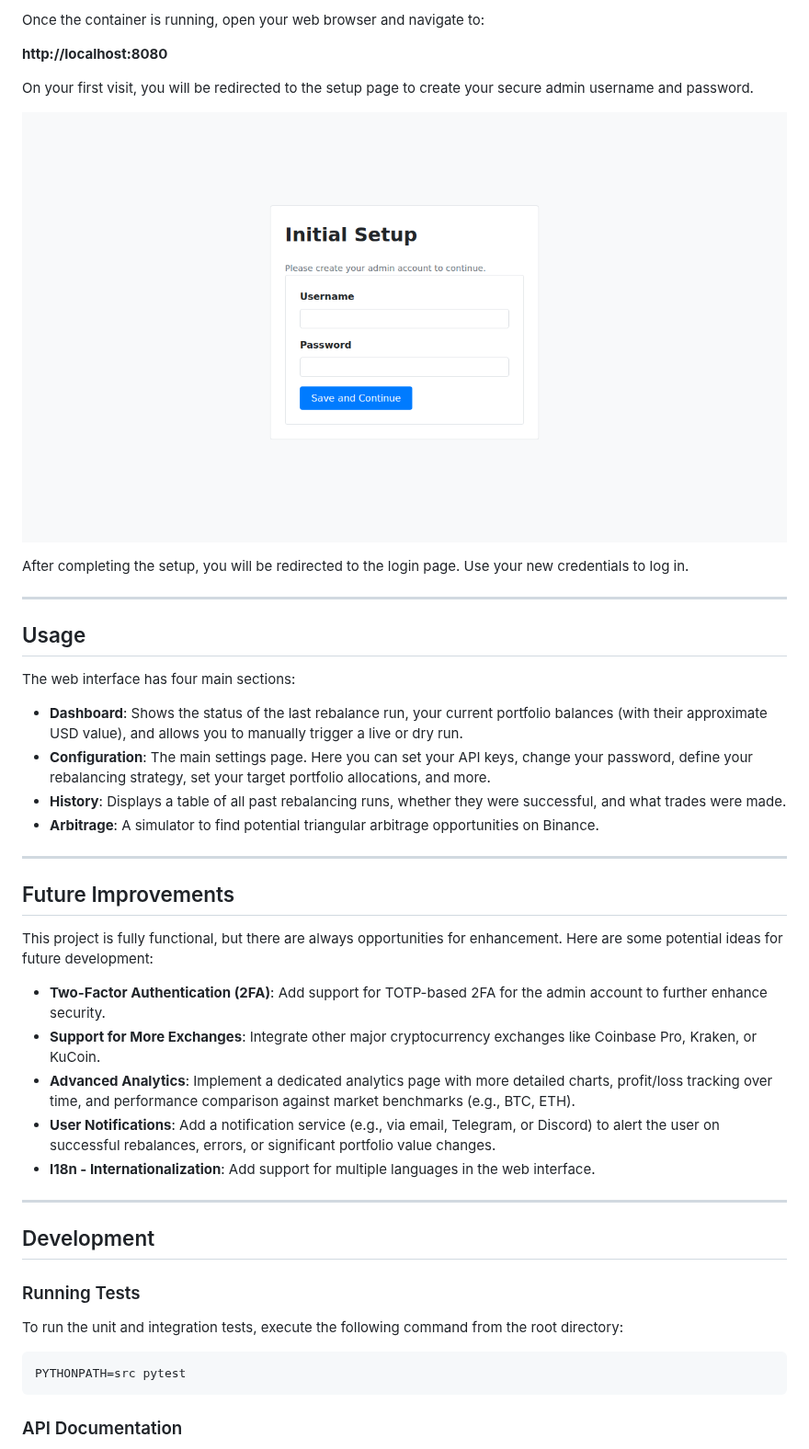
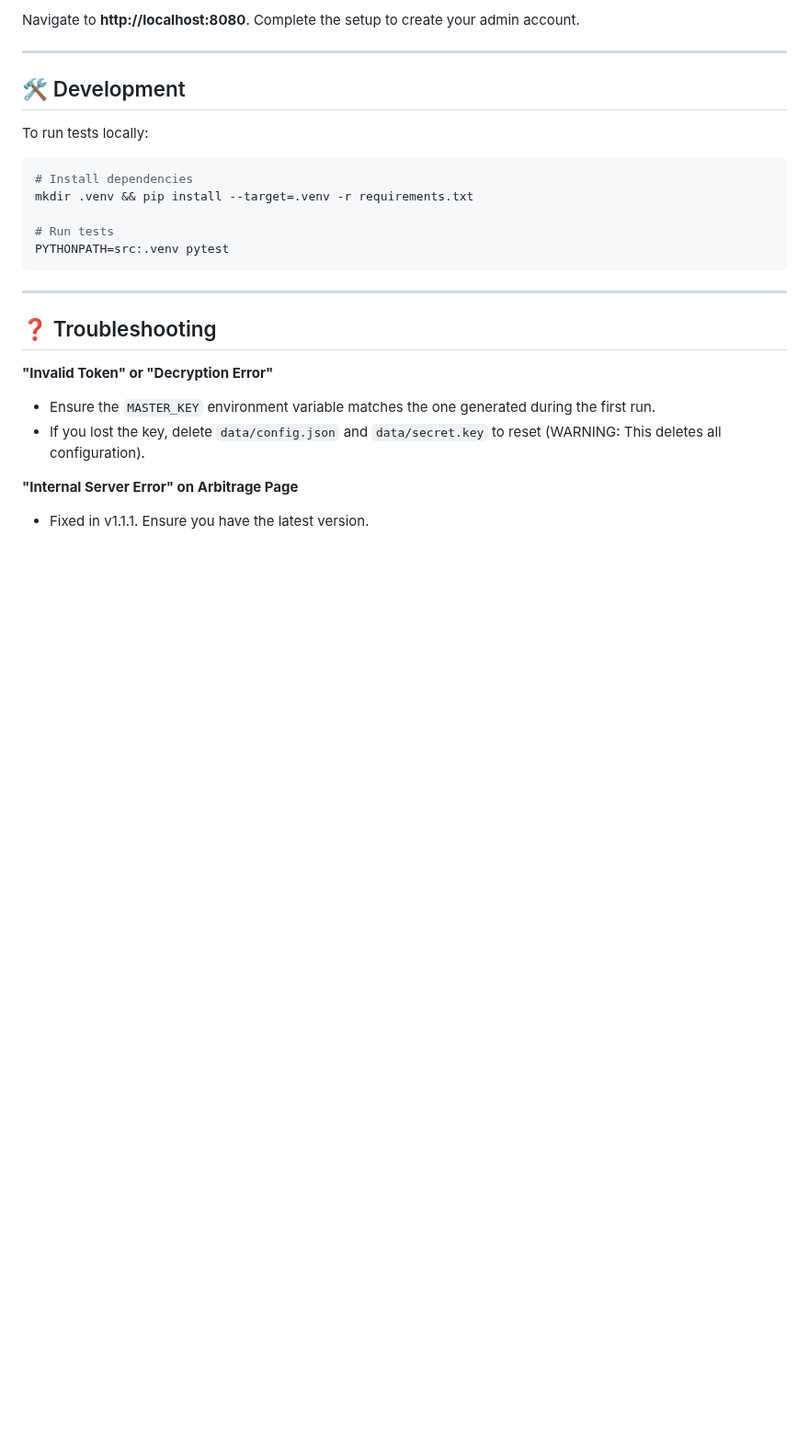
Before and after one commit to Jailtonfonseca/rebalanceamento-binance, a Markdown page: README.md, the part around one of its changes. Shown at 92% size. Drawn GitHub-style; pictures changed too: docs/images/setup-page.png; blank space fills up the shorter version.

````diff
--- a/README.md
+++ b/README.md
@@ -104,48 +92,28 @@ docker-compose up -d
 
-Once the container is running, open your web browser and navigate to:
-
-**http://localhost:8080**
-
-On your first visit, you will be redirected to the setup page to create your secure admin username and password.
-
-![Initial Setup Page](docs/images/setup-page.png)
-
-After completing the setup, you will be redirected to the login page. Use your new credentials to log in.
+Navigate to **http://localhost:8080**. Complete the setup to create your admin account.
 
 ---
 
-## Usage
+## 🛠 Development
 
-The web interface has four main sections:
+To run tests locally:
 
-- **Dashboard**: Shows the status of the last rebalance run, your current portfolio balances (with their approximate USD value), and allows you to manually trigger a live or dry run.
-- **Configuration**: The main settings page. Here you can set your API keys, change your password, define your rebalancing strategy, set your target portfolio allocations, and more.
-- **History**: Displays a table of all past rebalancing runs, whether they were successful, and what trades were made.
-- **Arbitrage**: A simulator to find potential triangular arbitrage opportunities on Binance.
+```bash
+# Install dependencies
+mkdir .venv && pip install --target=.venv -r requirements.txt
+
+# Run tests
+PYTHONPATH=src:.venv pytest
+```
 
 ---
 
-## Future Improvements
+## ❓ Troubleshooting
 
-This project is fully functional, but there are always opportunities for enhancement. Here are some potential ideas for future development:
+**"Invalid Token" or "Decryption Error"**
+- Ensure the `MASTER_KEY` environment variable matches the one generated during the first run.
+- If you lost the key, delete `data/config.json` and `data/secret.key` to reset (WARNING: This deletes all configuration).
 
--   **Two-Factor Authentication (2FA)**: Add support for TOTP-based 2FA for the admin account to further enhance security.
--   **Support for More Exchanges**: Integrate other major cryptocurrency exchanges like Coinbase Pro, Kraken, or KuCoin.
--   **Advanced Analytics**: Implement a dedicated analytics page with more detailed charts, profit/loss tracking over time, and performance comparison against market benchmarks (e.g., BTC, ETH).
--   **User Notifications**: Add a notification service (e.g., via email, Telegram, or Discord) to alert the user on successful rebalances, errors, or significant portfolio value changes.
--   **I18n - Internationalization**: Add support for multiple languages in the web interface.
+**"Internal Server Error" on Arbitrage Page**
+- Fixed in v1.1.1. Ensure you have the latest version.
 
----
-
-## Development
-
-### Running Tests
-
-To run the unit and integration tests, execute the following command from the root directory:
-
-```bash
-PYTHONPATH=src pytest
-```
-
-### API Documentation
-
````
Also changed, not shown: other parts of README.md (+53 -82 lines), docs/images/arbitrage-page.png, docs/images/dashboard-page.png, docs/images/login-page.png, 1 other file.
